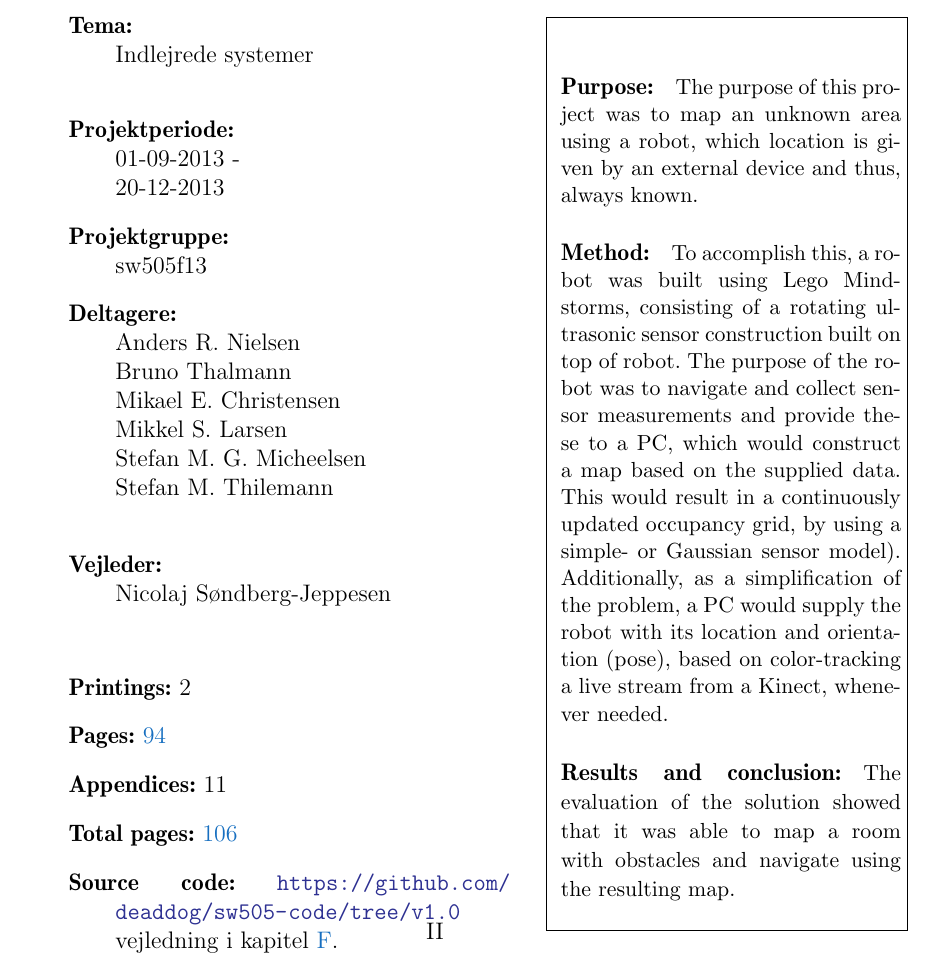
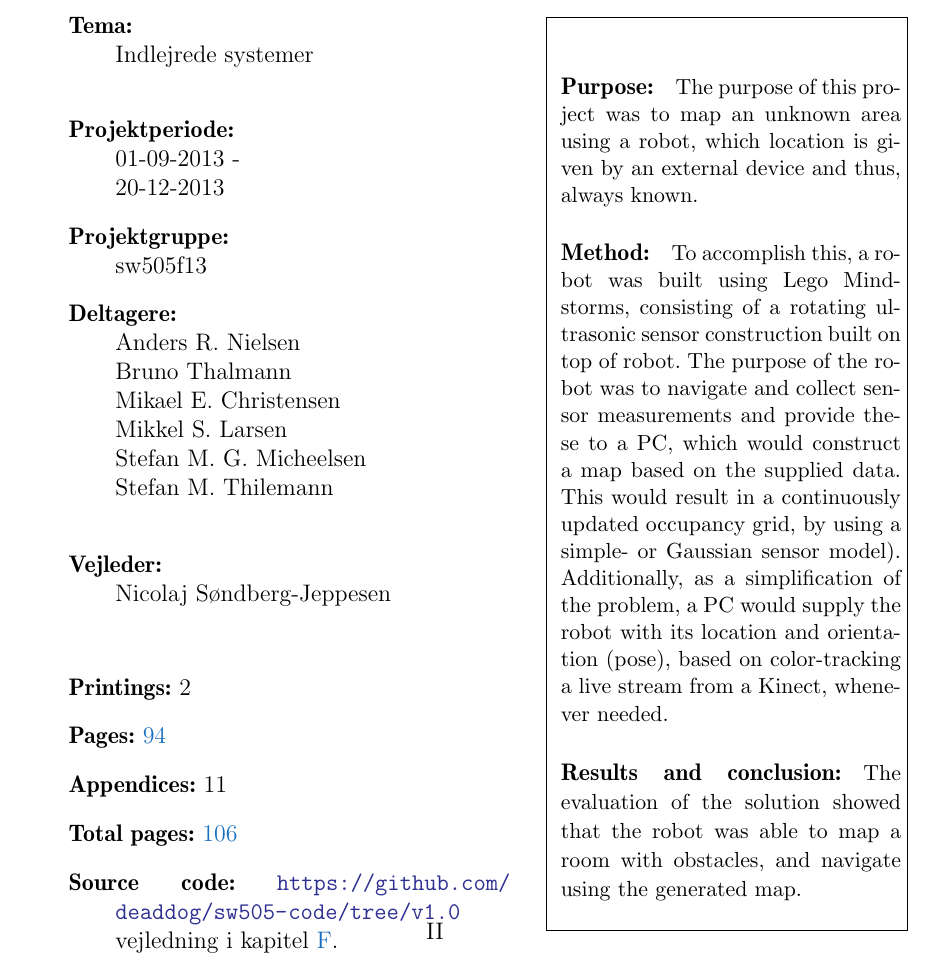
Before and after one commit to Thalmann/sw505-rapport, a LaTeX thesis (main.tex, which reads frontmatter/synopsis.tex): part of page 3 of 114, cut so that both start at the same text. Compiled offline with pdfLaTeX.

Commit message:
Small changes to last part of synopsis

```diff
--- a/frontmatter/synopsis.tex
+++ b/frontmatter/synopsis.tex
@@ -6,4 +6,4 @@ This would result in a continuously updated occupancy grid, by using a simple- o
 Additionally, as a simplification of the problem, a PC would supply the robot with its location and orientation (pose), based on color-tracking a live stream from a Kinect, whenever needed.
 
 \paragraph{Results and conclusion:}
-The evaluation of the solution showed that it was able to map a room with obstacles and navigate using the resulting map.
+The evaluation of the solution showed that the robot was able to map a room with obstacles, and navigate using the generated map.
```
